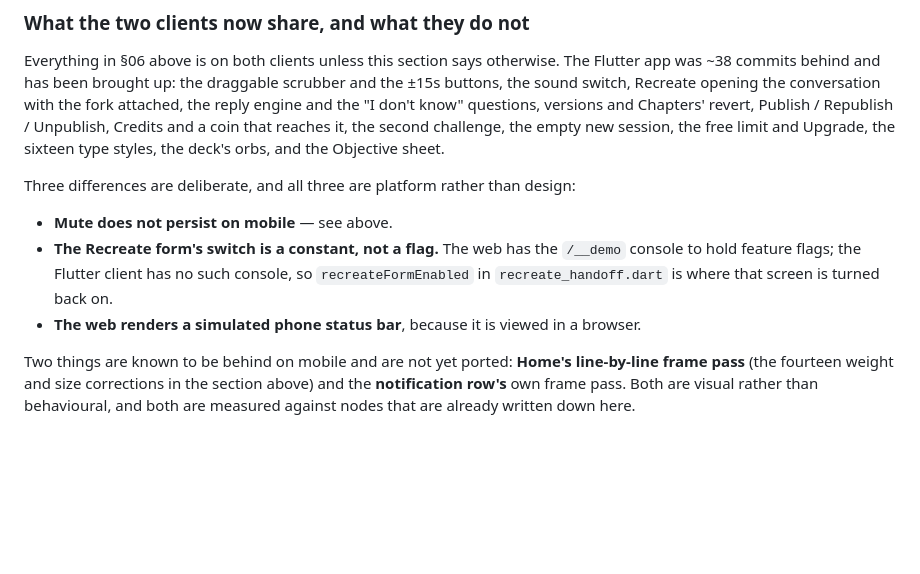
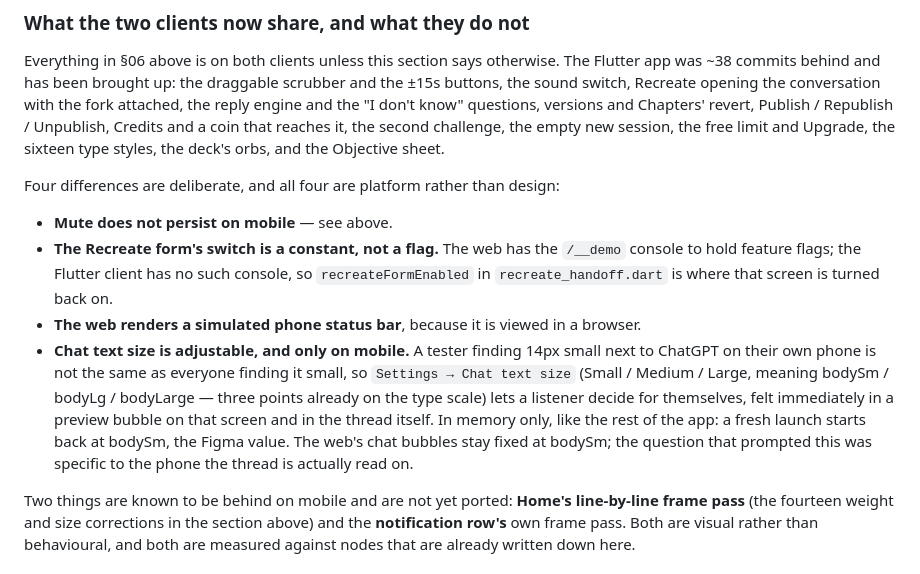
Before and after one commit to sandmanz26/aureliamobile, a Markdown page: docs/PRD.md, the part around the change. Rendered like a GitHub page; blank space fills up the shorter version.

Commit message:
docs: the fourth deliberate difference, chat text size
PRD.md, kept identical across branches — the bullet added to
mobile_app's own copy in the last commit, applied here the same way.

Co-Authored-By: Claude Sonnet 5 <noreply@anthropic.com>
Claude-Session: https://claude.ai/code/session_01Je1v64McNyB6XEu6gFgM4C

```diff
--- a/docs/PRD.md
+++ b/docs/PRD.md
@@ -482,7 +482,7 @@ Credits and a coin that reaches it, the second challenge, the empty new
 session, the free limit and Upgrade, the sixteen type styles, the deck's orbs,
 and the Objective sheet.
 
-Three differences are deliberate, and all three are platform rather than
+Four differences are deliberate, and all four are platform rather than
 design:
 
 - **Mute does not persist on mobile** — see above.
@@ -492,6 +492,15 @@ design:
   screen is turned back on.
 - **The web renders a simulated phone status bar**, because it is viewed in a
   browser.
+- **Chat text size is adjustable, and only on mobile.** A tester finding
+  14px small next to ChatGPT on their own phone is not the same as everyone
+  finding it small, so `Settings → Chat text size` (Small / Medium / Large,
+  meaning bodySm / bodyLg / bodyLarge — three points already on the type
+  scale) lets a listener decide for themselves, felt immediately in a preview
+  bubble on that screen and in the thread itself. In memory only, like the
+  rest of the app: a fresh launch starts back at bodySm, the Figma value. The
+  web's chat bubbles stay fixed at bodySm; the question that prompted this was
+  specific to the phone the thread is actually read on.
 
 Two things are known to be behind on mobile and are not yet ported: **Home's
 line-by-line frame pass** (the fourteen weight and size corrections in the
```
